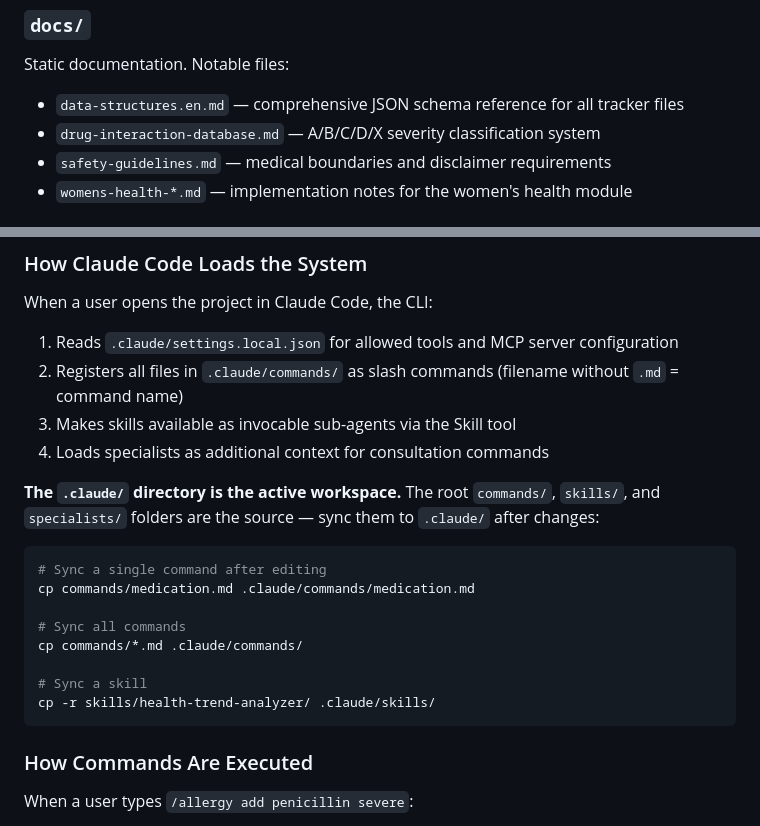
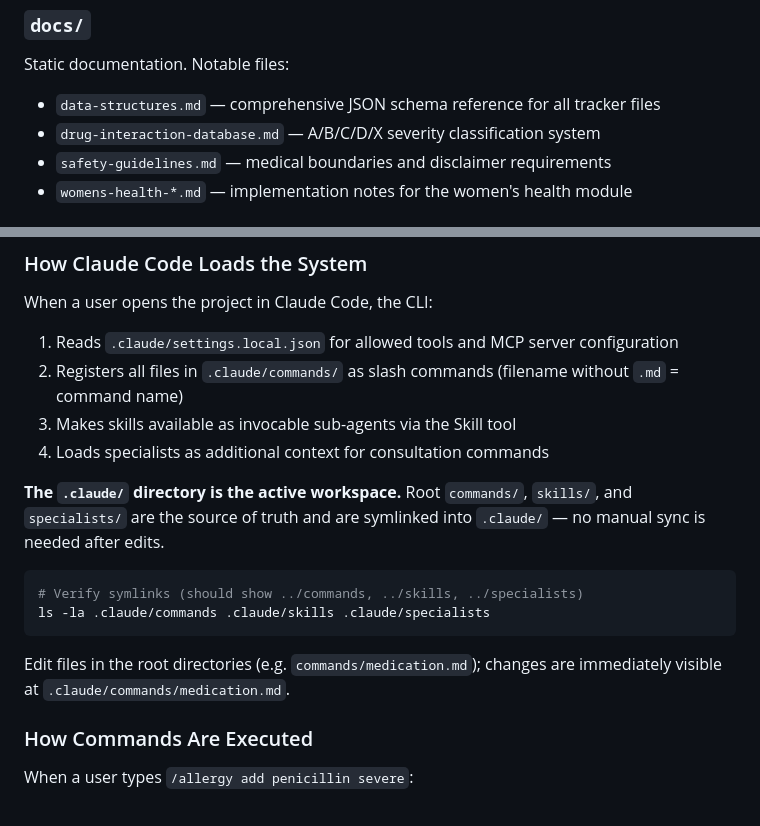
Before and after one commit to maruthis/SynapseMD, a Markdown page: docs/architecture.md, 2 parts joined by grey strips. GitHub-like rendering.

````diff
--- a/docs/architecture.md
+++ b/docs/architecture.md
@@ -120,7 +120,7 @@ Each tracker file (e.g., `fitness-tracker.json`) contains both current state and
 
 ### `docs/`
 Static documentation. Notable files:
-- `data-structures.en.md` — comprehensive JSON schema reference for all tracker files
+- `data-structures.md` — comprehensive JSON schema reference for all tracker files
 - `drug-interaction-database.md` — A/B/C/D/X severity classification system
 - `safety-guidelines.md` — medical boundaries and disclaimer requirements
 - `womens-health-*.md` — implementation notes for the women's health module
@@ -185,18 +185,14 @@ When a user opens the project in Claude Code, the CLI:
 3. Makes skills available as invocable sub-agents via the Skill tool
 4. Loads specialists as additional context for consultation commands
 
-**The `.claude/` directory is the active workspace.** The root `commands/`, `skills/`, and `specialists/` folders are the source — sync them to `.claude/` after changes:
+**The `.claude/` directory is the active workspace.** Root `commands/`, `skills/`, and `specialists/` are the source of truth and are symlinked into `.claude/` — no manual sync is needed after edits.
 
 ```bash
-# Sync a single command after editing
-cp commands/medication.md .claude/commands/medication.md
+# Verify symlinks (should show ../commands, ../skills, ../specialists)
+ls -la .claude/commands .claude/skills .claude/specialists
+```
 
-# Sync all commands
-cp commands/*.md .claude/commands/
-
-# Sync a skill
-cp -r skills/health-trend-analyzer/ .claude/skills/
-```
+Edit files in the root directories (e.g. `commands/medication.md`); changes are immediately visible at `.claude/commands/medication.md`.
 
 ### How Commands Are Executed
 
````
Also changed, not shown: README.md (+8 -7 lines).
